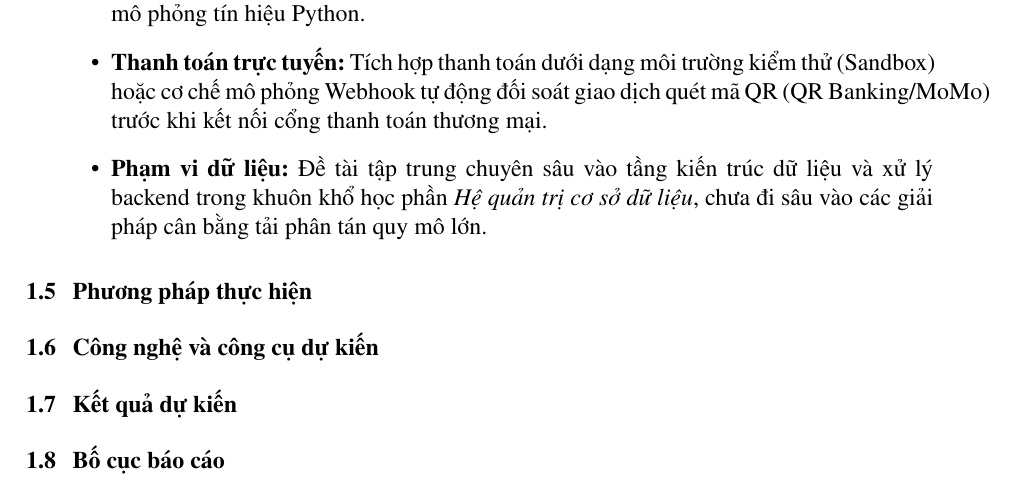
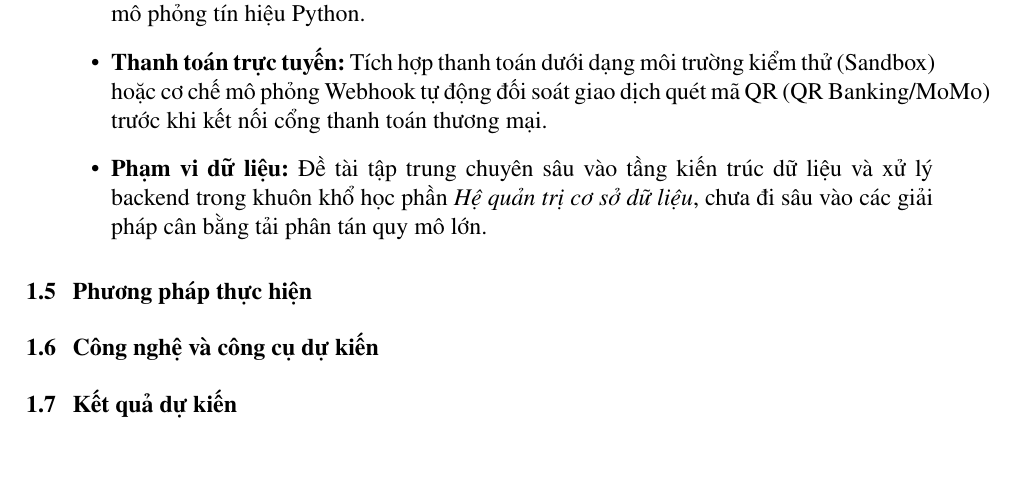
Before and after one commit to WYNDEN2809/HeQuanTriCSDL, a LaTeX document (main.tex, which reads scentstation/Chuong1.tex): part of page 10 of 20, cut so that both start at the same text. Compiled offline with pdfLaTeX.

Commit message:
Update Chuong1.tex

```diff
--- a/scentstation/Chuong1.tex
+++ b/scentstation/Chuong1.tex
@@ -76,5 +76,3 @@ Với những lý do trên, nhóm cho rằng ScentStation là đề tài vừa c
 % Điền công nghệ thực tế được sử dụng.
 \section{Kết quả dự kiến}
 % Liệt kê sản phẩm bàn giao theo phạm vi đồ án.
-\section{Bố cục báo cáo}
-% Tóm tắt nội dung các chương.
```
